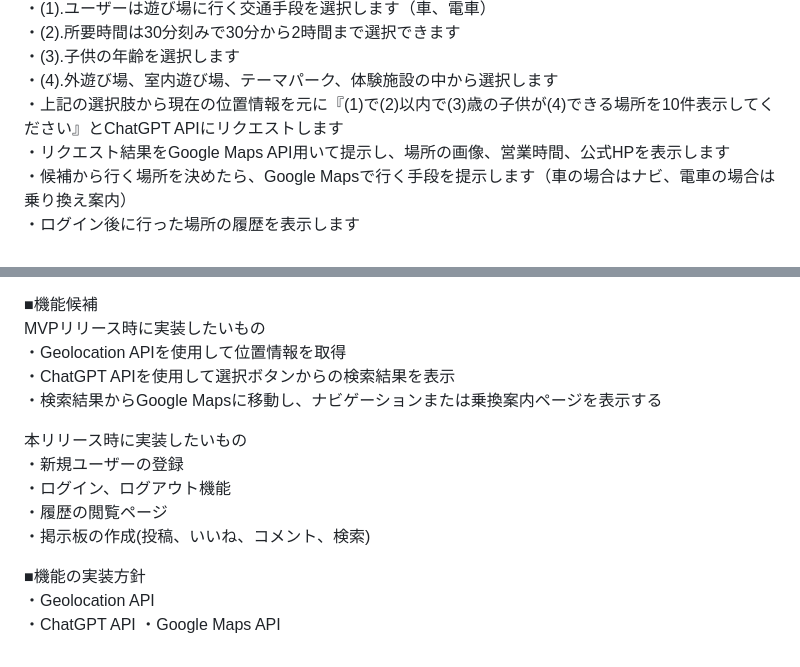
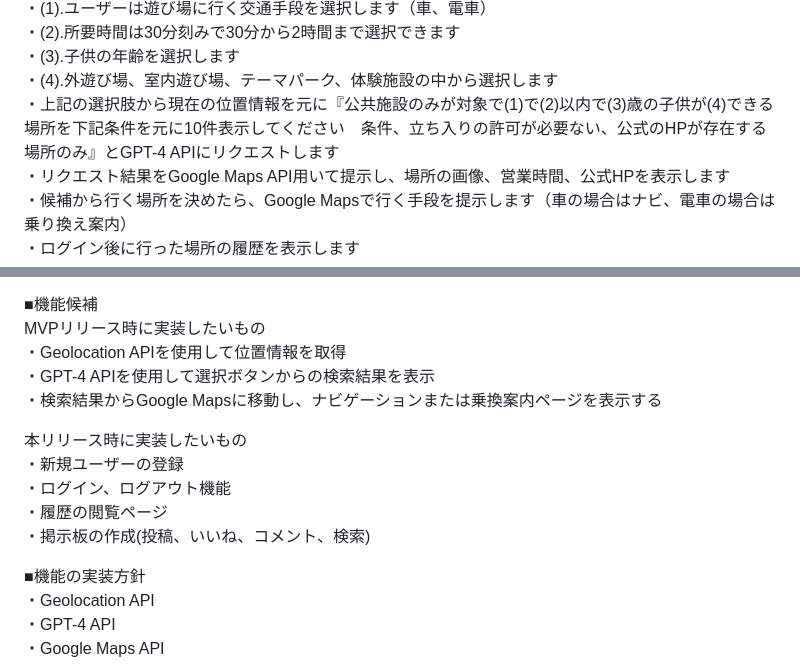
Before and after one commit to atsushi59/Playground-search, a Markdown page: README.md, 2 parts joined by grey strips. Drawn GitHub-style.

Commit message:
README再提出3回目

```diff
--- a/README.md
+++ b/README.md
@@ -17,7 +17,7 @@
 ・(2).所要時間は30分刻みで30分から2時間まで選択できます
 ・(3).子供の年齢を選択します
 ・(4).外遊び場、室内遊び場、テーマパーク、体験施設の中から選択します
-・上記の選択肢から現在の位置情報を元に『(1)で(2)以内で(3)歳の子供が(4)できる場所を10件表示してください』とChatGPT APIにリクエストします
+・上記の選択肢から現在の位置情報を元に『公共施設のみが対象で(1)で(2)以内で(3)歳の子供が(4)できる場所を下記条件を元に10件表示してください　条件、立ち入りの許可が必要ない、公式のHPが存在する場所のみ』とGPT-4 APIにリクエストします
 ・リクエスト結果をGoogle Maps API用いて提示し、場所の画像、営業時間、公式HPを表示します
 ・候補から行く場所を決めたら、Google Mapsで行く手段を提示します（車の場合はナビ、電車の場合は乗り換え案内）
 ・ログイン後に行った場所の履歴を表示します
@@ -40,7 +40,7 @@
 ■機能候補
 MVPリリース時に実装したいもの
 ・Geolocation APIを使用して位置情報を取得
-・ChatGPT APIを使用して選択ボタンからの検索結果を表示
+・GPT-4 APIを使用して選択ボタンからの検索結果を表示
 ・検索結果からGoogle Mapsに移動し、ナビゲーションまたは乗換案内ページを表示する
 
 本リリース時に実装したいもの
@@ -51,5 +51,5 @@ MVPリリース時に実装したいもの
 
 ■機能の実装方針
 ・Geolocation API
-・ChatGPT API
+・GPT-4 API
 ・Google Maps API
```
